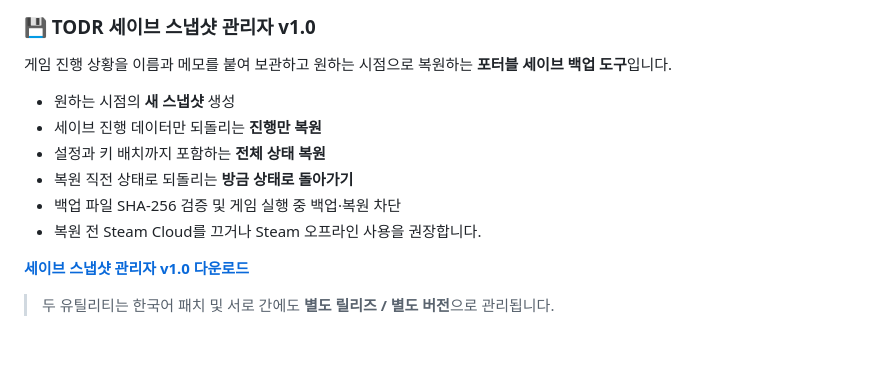
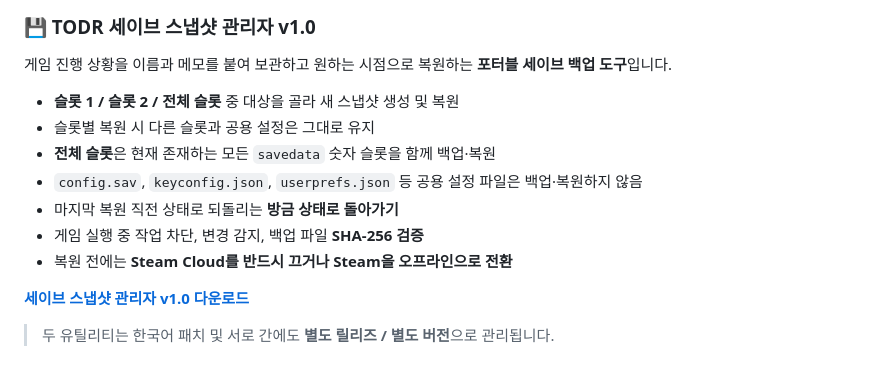
Before and after one commit to Dollars-Archive/touhou-genso-wanderer-reloaded-kr-patch, a Markdown page: README.md, the part around the change. GitHub-like rendering.

Commit message:
docs: update save manager behavior

```diff
--- a/README.md
+++ b/README.md
@@ -105,12 +105,13 @@ PC / Nintendo Switch판 **Touhou Genso Wanderer Reloaded (이상한 환상향 TO
 
 게임 진행 상황을 이름과 메모를 붙여 보관하고 원하는 시점으로 복원하는 **포터블 세이브 백업 도구**입니다.
 
-- 원하는 시점의 **새 스냅샷** 생성
-- 세이브 진행 데이터만 되돌리는 **진행만 복원**
-- 설정과 키 배치까지 포함하는 **전체 상태 복원**
-- 복원 직전 상태로 되돌리는 **방금 상태로 돌아가기**
-- 백업 파일 SHA-256 검증 및 게임 실행 중 백업·복원 차단
-- 복원 전 Steam Cloud를 끄거나 Steam 오프라인 사용을 권장합니다.
+- **슬롯 1 / 슬롯 2 / 전체 슬롯** 중 대상을 골라 새 스냅샷 생성 및 복원
+- 슬롯별 복원 시 다른 슬롯과 공용 설정은 그대로 유지
+- **전체 슬롯**은 현재 존재하는 모든 `savedata` 숫자 슬롯을 함께 백업·복원
+- `config.sav`, `keyconfig.json`, `userprefs.json` 등 공용 설정 파일은 백업·복원하지 않음
+- 마지막 복원 직전 상태로 되돌리는 **방금 상태로 돌아가기**
+- 게임 실행 중 작업 차단, 변경 감지, 백업 파일 **SHA-256 검증**
+- 복원 전에는 **Steam Cloud를 반드시 끄거나 Steam을 오프라인으로 전환**
 
 **[세이브 스냅샷 관리자 v1.0 다운로드](https://github.com/Dollars-Archive/touhou-genso-wanderer-reloaded-kr-patch/releases/tag/save-manager-v1.0)**
 
```
